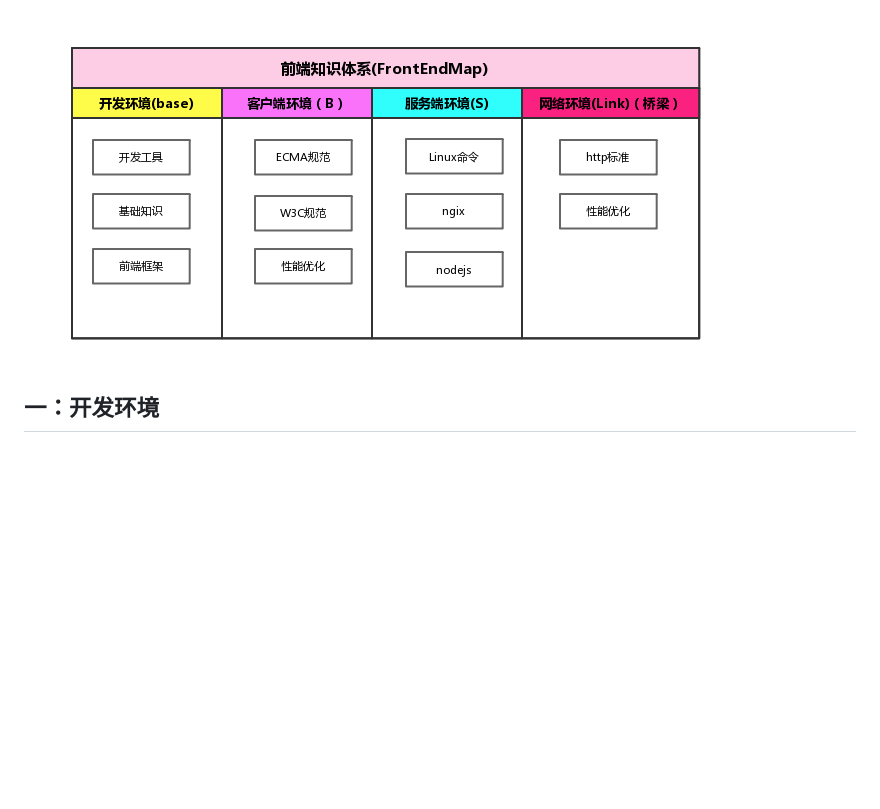
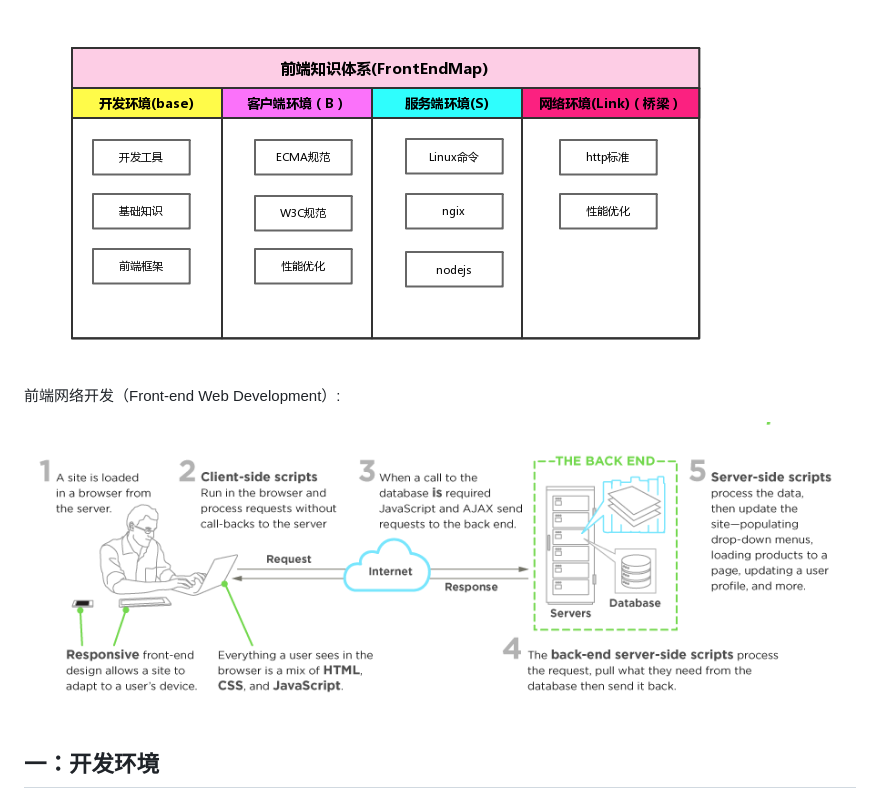
Before and after one commit to xianfei689/gitbook-FrontEndMap, a Markdown page: README.md, the part around the change. Rendered like a GitHub page; pictures changed too: assets/22.png (added); blank space fills up the shorter version.

Commit message:
Updates README.md
Auto commit by GitBook Editor

```diff
--- a/README.md
+++ b/README.md
@@ -3,6 +3,10 @@
 ![](/assets/import222.png)
 
 ![](/assets/1.png)
+
+前端网络开发（Front-end Web Development）:
+
+![](/assets/22.png)
 
 ## 一：开发环境
 
```
